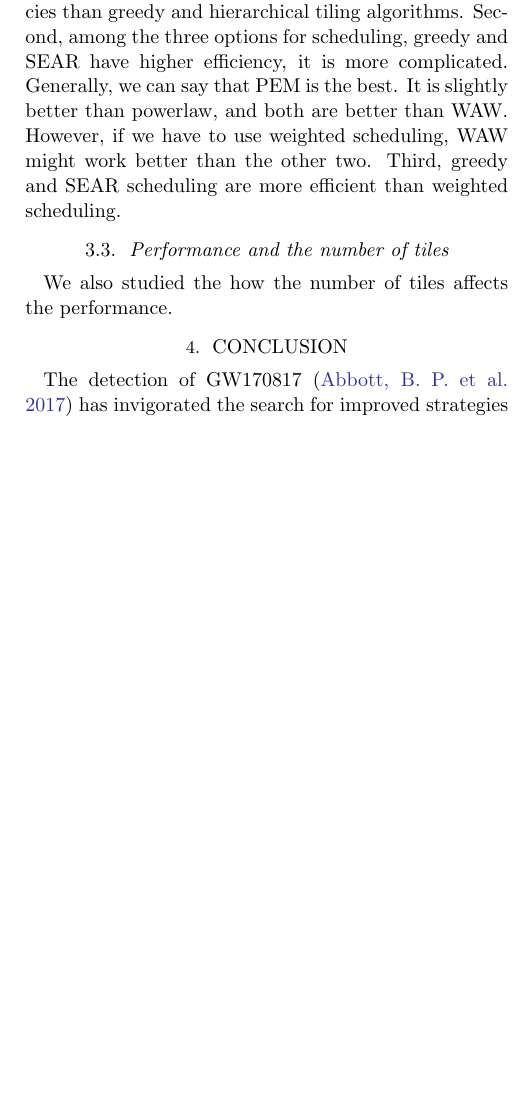
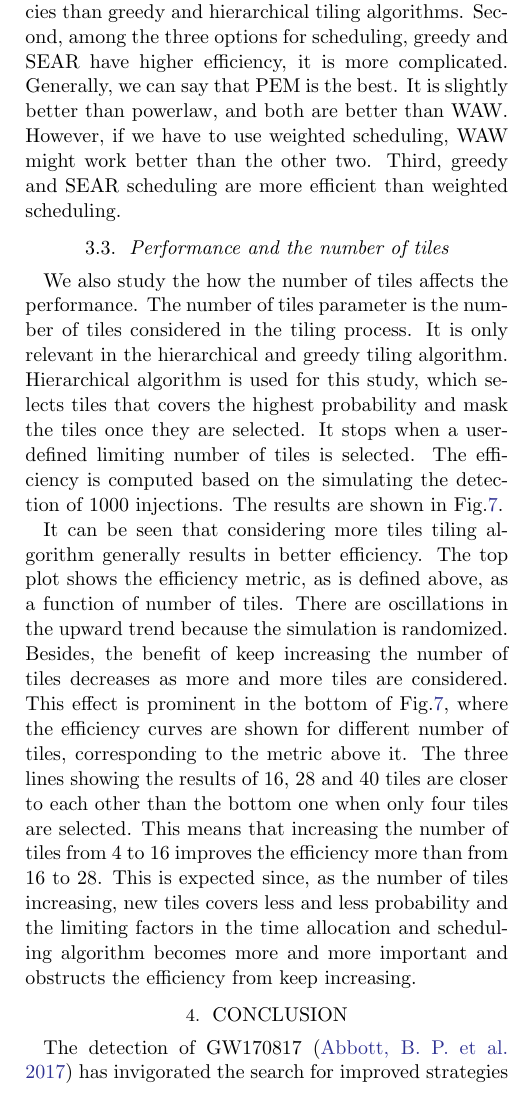
Before and after one commit to skyportal/gwemopt, a LaTeX paper (doc/doc/gwemopt.tex): part of one column of page 10 of 12, cut so that both start at the same text, the shorter picture padded with empty space. Compiled offline with pdfLaTeX.

Commit message:
a subsection on the number of tiles

```diff
--- a/doc/doc/gwemopt.tex
+++ b/doc/doc/gwemopt.tex
@@ -462,7 +462,9 @@ The highest efficiency of $0.19$ is achieved by a combination of ranked tiling,
 
 Also, from Figure.\ref{fig:eff_metric}, we can compare the efficiencies of the individual algorithms. First, among the four tiling algorithms, greedy, sear, MOC and ranked, we can see that MOC and ranked generally have higher efficiencies than greedy and hierarchical tiling algorithms. Second, among the three options for scheduling, greedy and SEAR have higher efficiency, it is more complicated. Generally, we can say that PEM is the best. It is slightly better than powerlaw, and both are better than WAW. However, if we have to use weighted scheduling, WAW might work better than the other two. Third, greedy and SEAR scheduling are more efficient than weighted scheduling.
 \subsection{Performance and the number of tiles}
-We also studied the how the number of tiles affects the performance.
+We also study the how the number of tiles affects the performance. The number of tiles parameter is the number of tiles considered in the tiling process. It is only relevant in the hierarchical and greedy tiling algorithm. Hierarchical algorithm is used for this study, which selects tiles that covers the highest probability and mask the tiles once they are selected. It stops when a user-defined limiting number of tiles is selected. The efficiency is computed based on the simulating the detection of 1000 injections. The results are shown in Fig.\ref{fig:eff_ntiles}.
+
+It can be seen that considering more tiles tiling algorithm generally results in better efficiency. The top plot shows the efficiency metric, as is defined above, as a function of number of tiles. There are oscillations in the upward trend because the simulation is randomized. Besides, the benefit of keep increasing the number of tiles decreases as more and more tiles are considered. This effect is prominent in the bottom of Fig.\ref{fig:eff_ntiles}, where the efficiency curves are shown for different number of tiles, corresponding to the metric above it. The three lines showing the results of 16, 28 and 40 tiles are closer to each other than the bottom one when only four tiles are selected. This means that increasing the number of tiles from 4 to 16 improves the efficiency more than from 16 to 28. This is expected since, as the number of tiles increasing, new tiles covers less and less probability and the limiting factors in the time allocation and scheduling algorithm becomes more and more important and obstructs the efficiency from keep increasing.
 \begin{figure}[b]
     \centering
     \includegraphics[width=0.45\textwidth]{plots/eff_ntiles.png}\\
```
Also changed, not shown: doc/doc/gwemopt.pdf.
